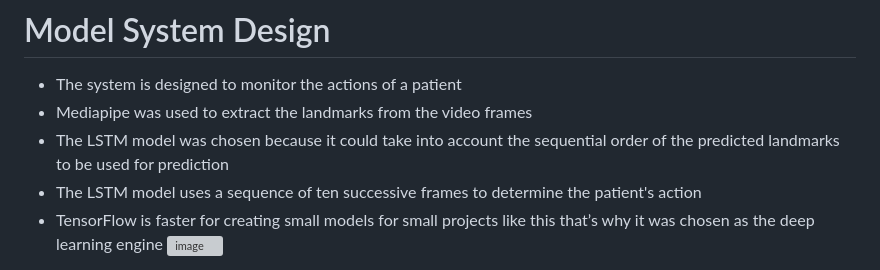
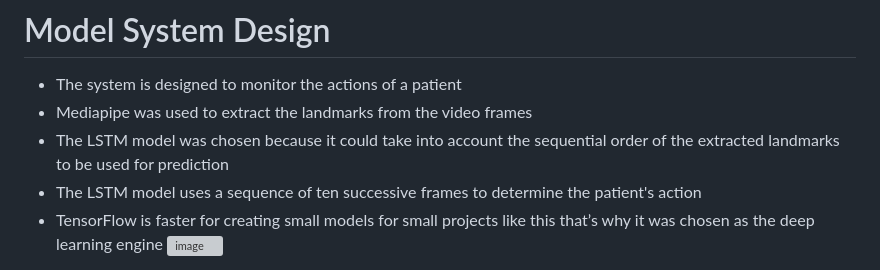
Before and after one commit to iitimii/Cam-Ai, a Markdown page: README.md, the part around the change. Rendered like a GitHub page; grey boxes are pictures that could not be loaded.

```diff
--- a/README.md
+++ b/README.md
@@ -10,7 +10,7 @@ Innovative healthcare solutions are characterized as being non-invasive, afforda
 # Model System Design
 - The system is designed to monitor the actions of a patient
 - Mediapipe was used to extract the landmarks from the video frames
-- The LSTM model was chosen because it could take into account the sequential order of the predicted landmarks to be used for prediction
+- The LSTM model was chosen because it could take into account the sequential order of the extracted landmarks to be used for prediction
 - The LSTM model uses a sequence of ten successive frames to determine the patient's action
 - TensorFlow is faster for creating small models for small projects like this that’s why it was chosen as the deep learning engine
 ![image](https://github.com/iitimii/Raspberry-Pi-Tracking-Camera-plus-Action-Recognition/assets/106264110/b2c35307-8bd2-4397-8cec-865dc3f9431d)
```
